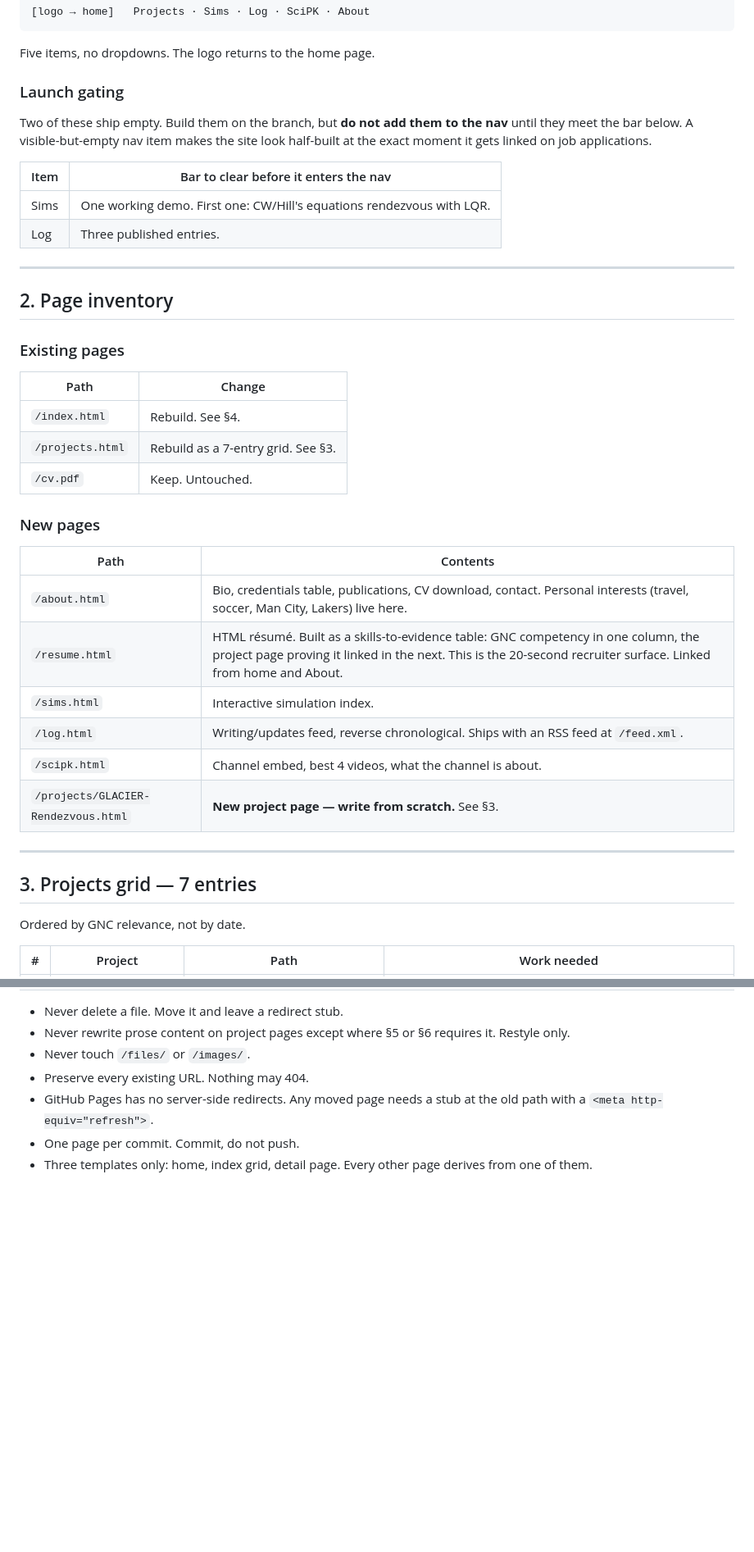
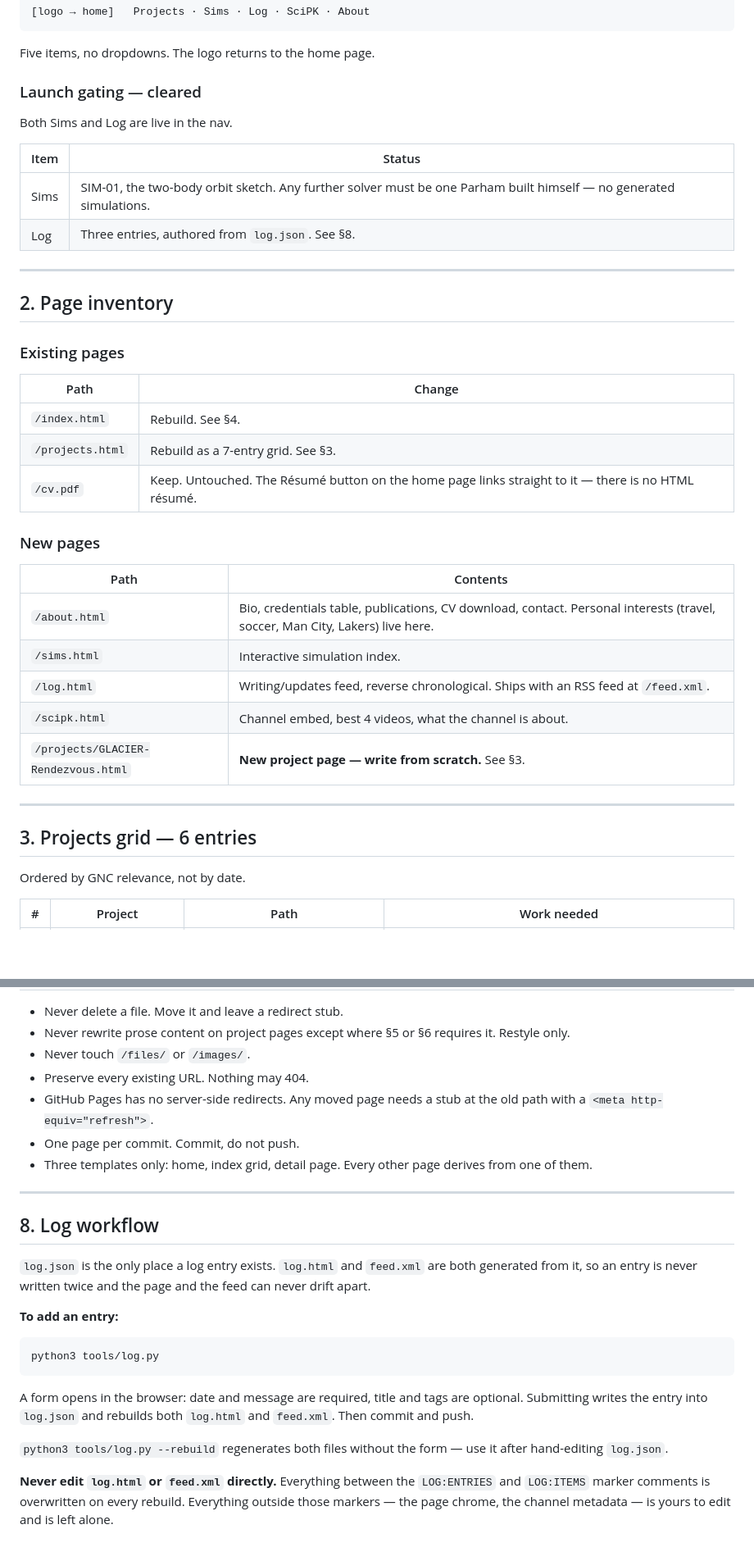
Before and after one commit to scipk/scipk.github.io, a Markdown page: CONTENT.md, 2 parts joined by grey strips. Shown at 82% size. Rendered like a GitHub page; blank space fills up the shorter version.

Commit message:
Reconcile CONTENT.md with what shipped
Removes the SQL mention (there is no SQL coursework - Codecademy covers C++,
Python, Git, Linux, and linear algebra) and the HTML resume row. Records that the
grid is 6 entries with MATH 543 under Highlighted Courses, that the Sims and Log
nav gates are cleared, and that any future sim must be one you built yourself.
Adds section 8 documenting the log workflow.

Co-Authored-By: Claude Opus 5 <noreply@anthropic.com>

````diff
--- a/CONTENT.md
+++ b/CONTENT.md
@@ -19,16 +19,14 @@ dilutes the GNC signal gets relocated, never deleted.
 
 Five items, no dropdowns. The logo returns to the home page.
 
-### Launch gating
+### Launch gating — cleared
 
-Two of these ship empty. Build them on the branch, but **do not add them to the
-nav** until they meet the bar below. A visible-but-empty nav item makes the site
-look half-built at the exact moment it gets linked on job applications.
+Both Sims and Log are live in the nav.
 
-| Item | Bar to clear before it enters the nav |
+| Item | Status |
 |---|---|
-| Sims | One working demo. First one: CW/Hill's equations rendezvous with LQR. |
-| Log  | Three published entries. |
+| Sims | SIM-01, the two-body orbit sketch. Any further solver must be one Parham built himself — no generated simulations. |
+| Log  | Three entries, authored from `log.json`. See §8. |
 
 ---
 
@@ -40,14 +38,13 @@ look half-built at the exact moment it gets linked on job applications.
 |---|---|
 | `/index.html` | Rebuild. See §4. |
 | `/projects.html` | Rebuild as a 7-entry grid. See §3. |
-| `/cv.pdf` | Keep. Untouched. |
+| `/cv.pdf` | Keep. Untouched. The Résumé button on the home page links straight to it — there is no HTML résumé. |
 
 ### New pages
 
 | Path | Contents |
 |---|---|
 | `/about.html` | Bio, credentials table, publications, CV download, contact. Personal interests (travel, soccer, Man City, Lakers) live here. |
-| `/resume.html` | HTML résumé. Built as a skills-to-evidence table: GNC competency in one column, the project page proving it linked in the next. This is the 20-second recruiter surface. Linked from home and About. |
 | `/sims.html` | Interactive simulation index. |
 | `/log.html` | Writing/updates feed, reverse chronological. Ships with an RSS feed at `/feed.xml`. |
 | `/scipk.html` | Channel embed, best 4 videos, what the channel is about. |
@@ -55,7 +52,7 @@ look half-built at the exact moment it gets linked on job applications.
 
 ---
 
-## 3. Projects grid — 7 entries
+## 3. Projects grid — 6 entries
 
 Ordered by GNC relevance, not by date.
 
@@ -179,3 +180,29 @@ tooling incompatibility. That is a legitimate engineering account and costs noth
 - One page per commit. Commit, do not push.
 - Three templates only: home, index grid, detail page. Every other page derives
   from one of them.
+
+---
+
+## 8. Log workflow
+
+`log.json` is the only place a log entry exists. `log.html` and `feed.xml` are
+both generated from it, so an entry is never written twice and the page and the
+feed can never drift apart.
+
+**To add an entry:**
+
+```bash
+python3 tools/log.py
+```
+
+A form opens in the browser: date and message are required, title and tags are
+optional. Submitting writes the entry into `log.json` and rebuilds both
+`log.html` and `feed.xml`. Then commit and push.
+
+`python3 tools/log.py --rebuild` regenerates both files without the form — use it
+after hand-editing `log.json`.
+
+**Never edit `log.html` or `feed.xml` directly.** Everything between the
+`LOG:ENTRIES` and `LOG:ITEMS` marker comments is overwritten on every rebuild.
+Everything outside those markers — the page chrome, the channel metadata — is
+yours to edit and is left alone.
````
Also changed, not shown: other parts of CONTENT.md (+9 -5 lines).
